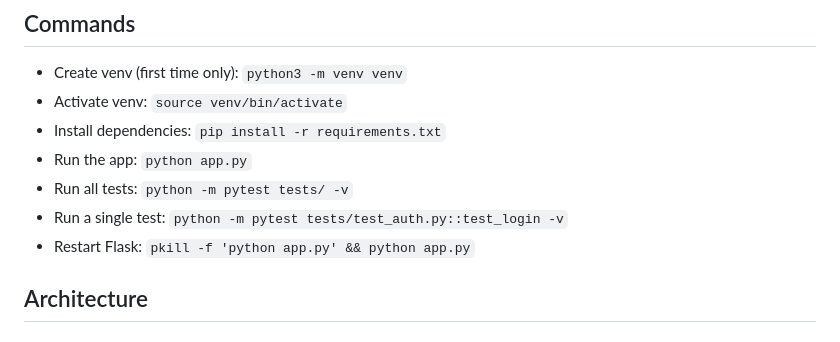
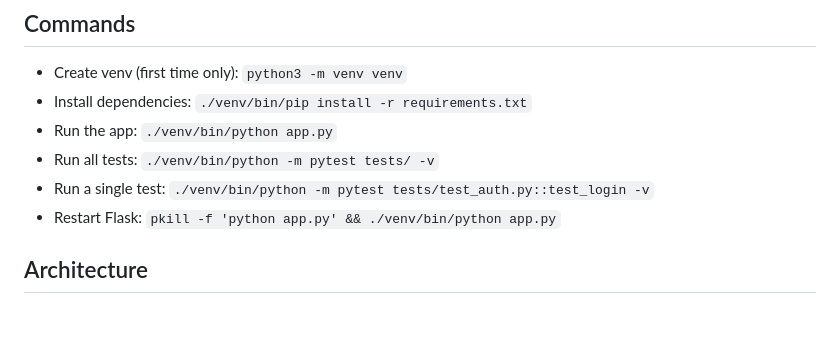
Before and after one commit to 1337URL/llama-model-manager, a Markdown page: CLAUDE.md, the part around the change. Drawn GitHub-style.

Commit message:
docs: use venv python binary directly in commands

```diff
--- a/CLAUDE.md
+++ b/CLAUDE.md
@@ -5,12 +5,11 @@ This file provides guidance to Claude Code when working with code in this reposi
 ## Commands
 
 - Create venv (first time only): `python3 -m venv venv`
-- Activate venv: `source venv/bin/activate`
-- Install dependencies: `pip install -r requirements.txt`
-- Run the app: `python app.py`
-- Run all tests: `python -m pytest tests/ -v`
-- Run a single test: `python -m pytest tests/test_auth.py::test_login -v`
-- Restart Flask: `pkill -f 'python app.py' && python app.py`
+- Install dependencies: `./venv/bin/pip install -r requirements.txt`
+- Run the app: `./venv/bin/python app.py`
+- Run all tests: `./venv/bin/python -m pytest tests/ -v`
+- Run a single test: `./venv/bin/python -m pytest tests/test_auth.py::test_login -v`
+- Restart Flask: `pkill -f 'python app.py' && ./venv/bin/python app.py`
 
 ## Architecture
 
```
